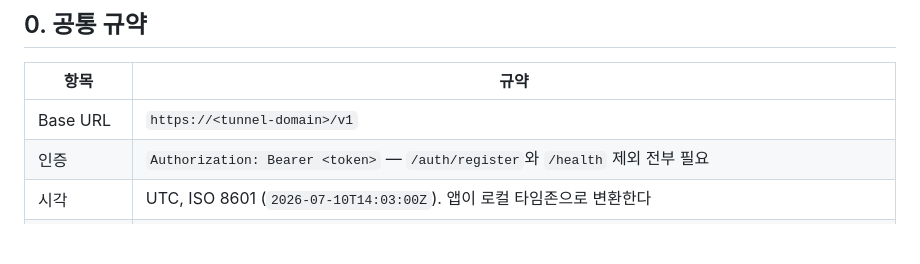
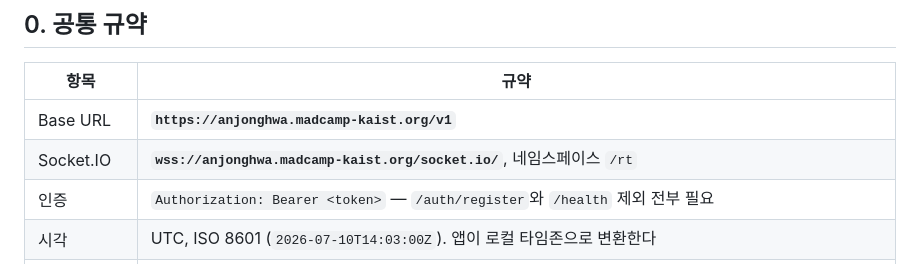
Before and after one commit to madcamp-official/26s-w2-c1-04, a Markdown page: docs/API.md, the part around the change. GitHub-like rendering; blank space fills up the shorter version.

```diff
--- a/docs/API.md
+++ b/docs/API.md
@@ -13,7 +13,8 @@
 
 | 항목 | 규약 |
 |---|---|
-| Base URL | `https://<tunnel-domain>/v1` |
+| Base URL | **`https://anjonghwa.madcamp-kaist.org/v1`** |
+| Socket.IO | **`wss://anjonghwa.madcamp-kaist.org/socket.io/`**, 네임스페이스 `/rt` |
 | 인증 | `Authorization: Bearer <token>` — `/auth/register`와 `/health` 제외 전부 필요 |
 | 시각 | UTC, ISO 8601 (`2026-07-10T14:03:00Z`). 앱이 로컬 타임존으로 변환한다 |
 | 날짜 | `YYYY-MM-DD` |
```
Also changed, not shown: docs/SETUP.md (+15 -10 lines).
